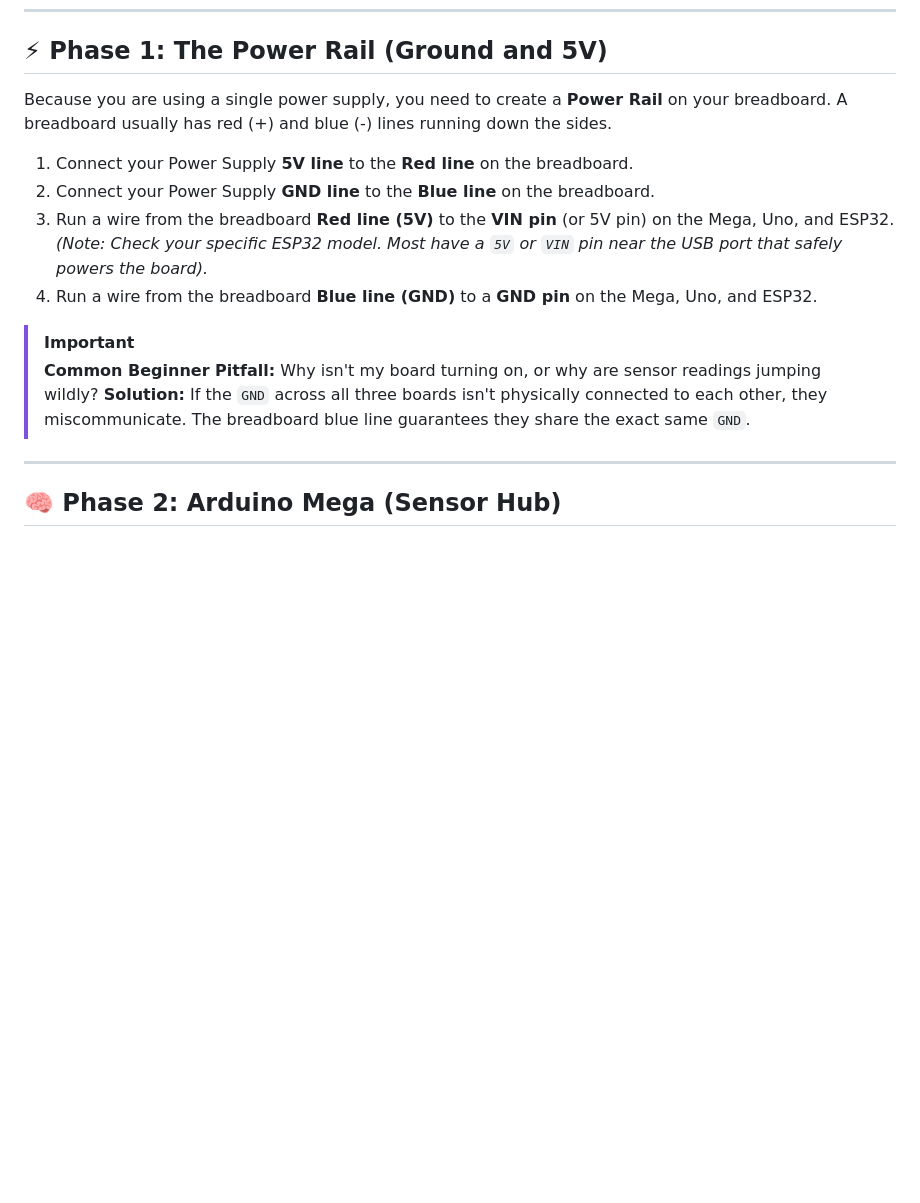
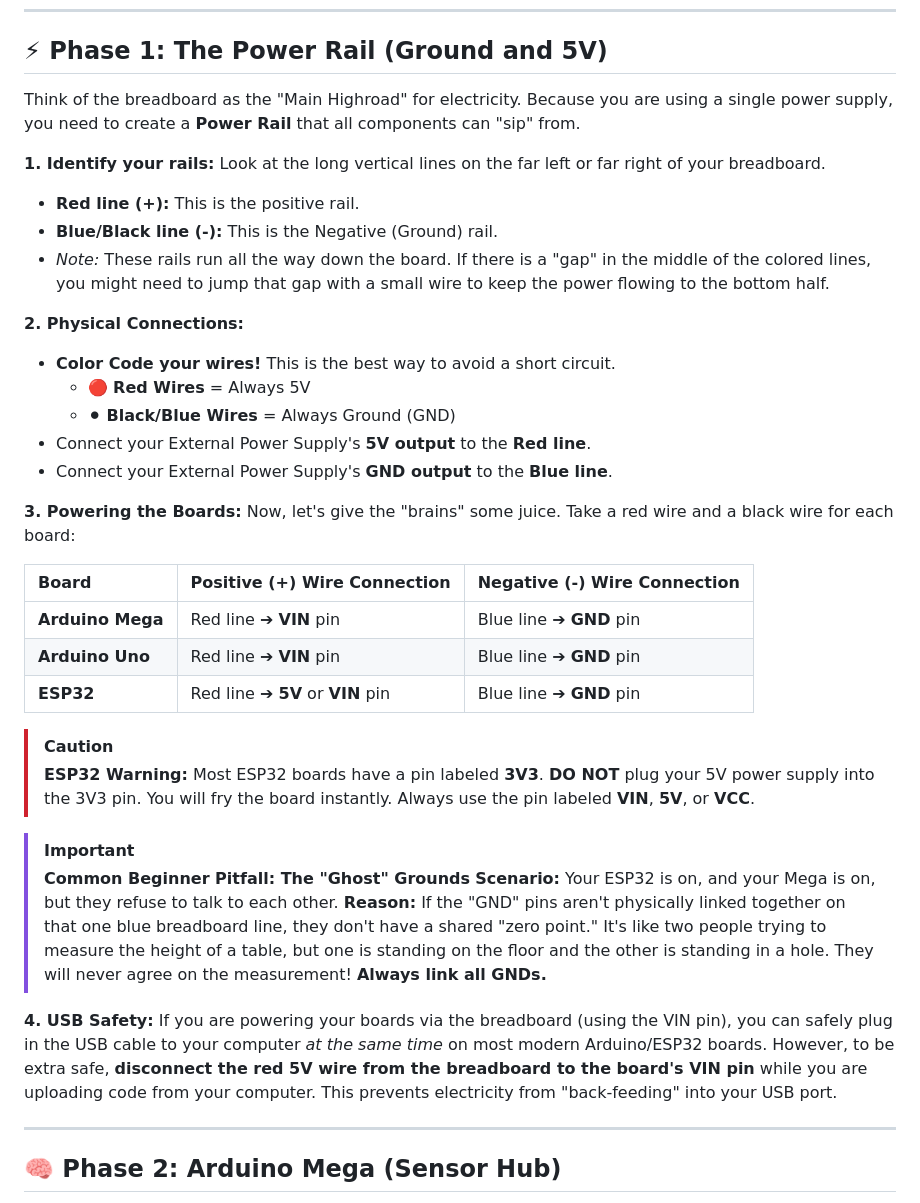
Before and after one commit to Loki-616MU/IOT_smart_parking_system, a Markdown page: WIRING_GUIDE.md, the part around the change. GitHub-like rendering; blank space fills up the shorter version.

Commit message:
docs: expand Phase 1 of wiring guide with more detail

```diff
--- a/WIRING_GUIDE.md
+++ b/WIRING_GUIDE.md
@@ -11,16 +11,40 @@ This guide assumes you are using **one main power supply** (like a 5V 3A adapter
 
 ## ⚡ Phase 1: The Power Rail (Ground and 5V)
 
-Because you are using a single power supply, you need to create a **Power Rail** on your breadboard. A breadboard usually has red (+) and blue (-) lines running down the sides.
+Think of the breadboard as the "Main Highroad" for electricity. Because you are using a single power supply, you need to create a **Power Rail** that all components can "sip" from.
 
-1. Connect your Power Supply **5V line** to the **Red line** on the breadboard.
-2. Connect your Power Supply **GND line** to the **Blue line** on the breadboard.
-3. Run a wire from the breadboard **Red line (5V)** to the **VIN pin** (or 5V pin) on the Mega, Uno, and ESP32. *(Note: Check your specific ESP32 model. Most have a `5V` or `VIN` pin near the USB port that safely powers the board).*
-4. Run a wire from the breadboard **Blue line (GND)** to a **GND pin** on the Mega, Uno, and ESP32.
+**1. Identify your rails:**
+Look at the long vertical lines on the far left or far right of your breadboard.
+*   **Red line (+):** This is the positive rail.
+*   **Blue/Black line (-):** This is the Negative (Ground) rail.
+*   *Note:* These rails run all the way down the board. If there is a "gap" in the middle of the colored lines, you might need to jump that gap with a small wire to keep the power flowing to the bottom half.
+
+**2. Physical Connections:**
+*   **Color Code your wires!** This is the best way to avoid a short circuit.
+    *   🔴 **Red Wires** = Always 5V
+    *   ⚫ **Black/Blue Wires** = Always Ground (GND)
+*   Connect your External Power Supply's **5V output** to the **Red line**.
+*   Connect your External Power Supply's **GND output** to the **Blue line**.
+
+**3. Powering the Boards:**
+Now, let's give the "brains" some juice. Take a red wire and a black wire for each board:
+
+| Board | Positive (+) Wire Connection | Negative (-) Wire Connection |
+| :--- | :--- | :--- |
+| **Arduino Mega** | Red line ➔ **VIN** pin | Blue line ➔ **GND** pin |
+| **Arduino Uno** | Red line ➔ **VIN** pin | Blue line ➔ **GND** pin |
+| **ESP32** | Red line ➔ **5V** or **VIN** pin | Blue line ➔ **GND** pin |
+
+> [!CAUTION]
+> **ESP32 Warning:** Most ESP32 boards have a pin labeled **3V3**. **DO NOT** plug your 5V power supply into the 3V3 pin. You will fry the board instantly. Always use the pin labeled **VIN**, **5V**, or **VCC**.
 
 > [!IMPORTANT]
-> **Common Beginner Pitfall:** Why isn't my board turning on, or why are sensor readings jumping wildly?
-> **Solution:** If the `GND` across all three boards isn't physically connected to each other, they miscommunicate. The breadboard blue line guarantees they share the exact same `GND`.
+> **Common Beginner Pitfall: The "Ghost" Grounds**
+> **Scenario:** Your ESP32 is on, and your Mega is on, but they refuse to talk to each other.
+> **Reason:** If the "GND" pins aren't physically linked together on that one blue breadboard line, they don't have a shared "zero point." It's like two people trying to measure the height of a table, but one is standing on the floor and the other is standing in a hole. They will never agree on the measurement! **Always link all GNDs.**
+
+**4. USB Safety:**
+If you are powering your boards via the breadboard (using the VIN pin), you can safely plug in the USB cable to your computer *at the same time* on most modern Arduino/ESP32 boards. However, to be extra safe, **disconnect the red 5V wire from the breadboard to the board's VIN pin** while you are uploading code from your computer. This prevents electricity from "back-feeding" into your USB port.
 
 ---
 
```
